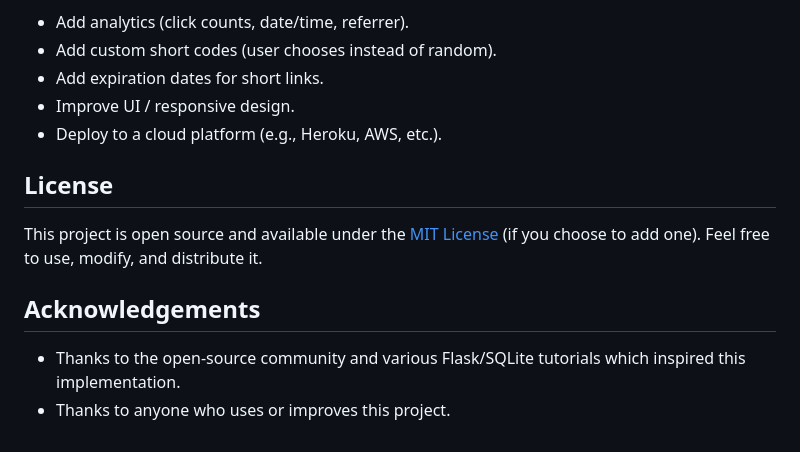
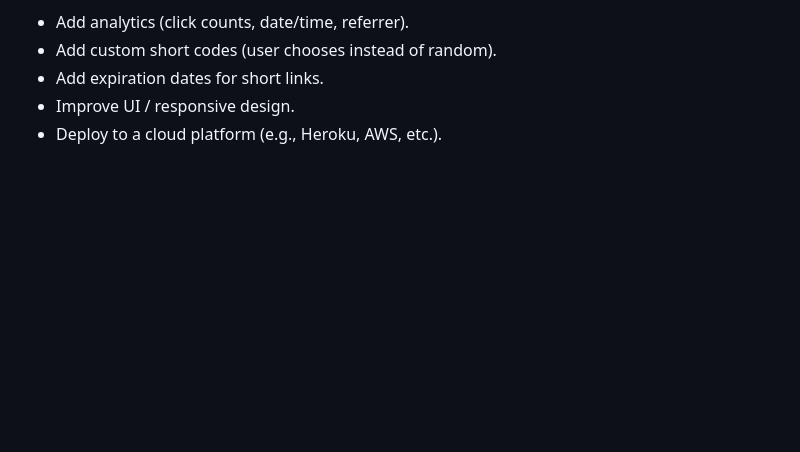
Before and after one commit to Rakeshln222/URL-Shortener-Project, a Markdown page: README.md, the part around the change. Drawn GitHub-style; blank space fills up the shorter version.

```diff
--- a/README.md
+++ b/README.md
@@ -112,13 +112,3 @@ Possible enhancements:
 * Add expiration dates for short links.
 * Improve UI / responsive design.
 * Deploy to a cloud platform (e.g., Heroku, AWS, etc.).
-
-## License
-
-This project is open source and available under the [MIT License](LICENSE) (if you choose to add one).
-Feel free to use, modify, and distribute it.
-
-## Acknowledgements
-
-* Thanks to the open-source community and various Flask/SQLite tutorials which inspired this implementation.
-* Thanks to anyone who uses or improves this project.
```
